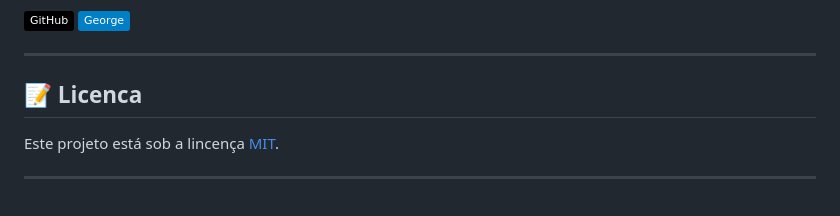
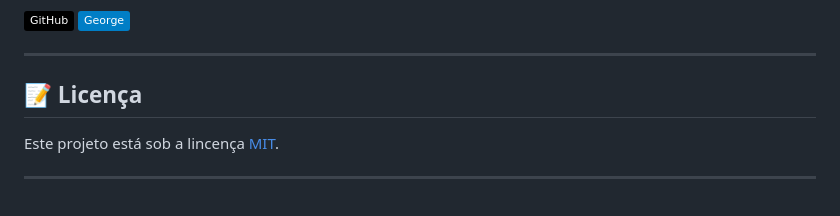
Before and after one commit to GeorgeeAraujo/bird-diary, a Markdown page: README.md, the part around one of its changes. Rendered like a GitHub page; badges without logos.

```diff
--- a/README.md
+++ b/README.md
@@ -131,7 +131,7 @@ George Alves de Araujo. 🚀
 
 ---
 
-## 📝 Licenca
+## 📝 Licença
 
 Este projeto está sob a lincença [MIT](./LICENSE).
 
```
Also changed, not shown: other parts of README.md (+4 -4 lines).
